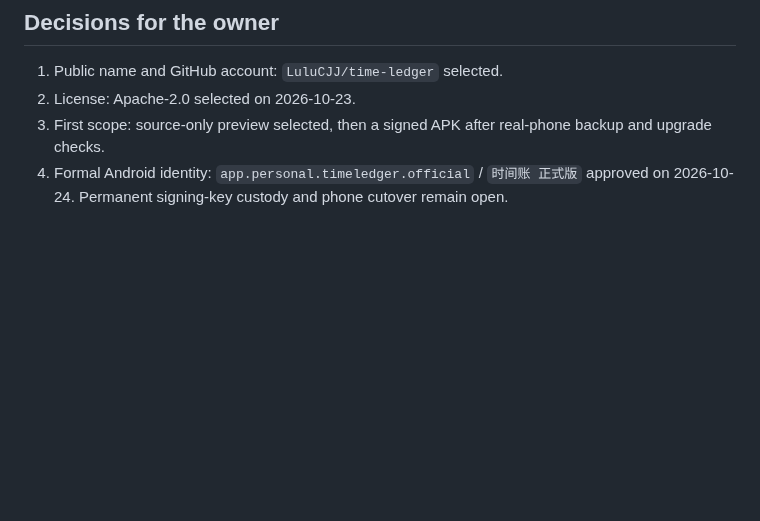
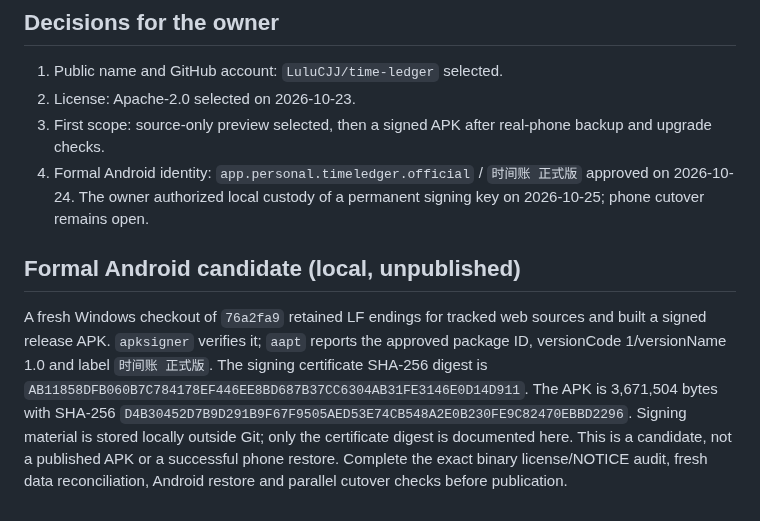
Before and after one commit to LuluCJJ/time-ledger, a Markdown page: docs/RELEASE_READINESS.md, the part around the change. GitHub-like rendering; blank space fills up the shorter version.

Commit message:
Document signed Android release candidate

```diff
--- a/docs/RELEASE_READINESS.md
+++ b/docs/RELEASE_READINESS.md
@@ -71,4 +71,8 @@ The user then supplied a phone screenshot showing that selecting a Time Ledger r
 1. Public name and GitHub account: `LuluCJJ/time-ledger` selected.
 2. License: Apache-2.0 selected on 2026-10-23.
 3. First scope: source-only preview selected, then a signed APK after real-phone backup and upgrade checks.
-4. Formal Android identity: `app.personal.timeledger.official` / `时间账 正式版` approved on 2026-10-24. Permanent signing-key custody and phone cutover remain open.
+4. Formal Android identity: `app.personal.timeledger.official` / `时间账 正式版` approved on 2026-10-24. The owner authorized local custody of a permanent signing key on 2026-10-25; phone cutover remains open.
+
+## Formal Android candidate (local, unpublished)
+
+A fresh Windows checkout of `76a2fa9` retained LF endings for tracked web sources and built a signed release APK. `apksigner` verifies it; `aapt` reports the approved package ID, versionCode 1/versionName 1.0 and label `时间账 正式版`. The signing certificate SHA-256 digest is `AB11858DFB060B7C784178EF446EE8BD687B37CC6304AB31FE3146E0D14D911`. The APK is 3,671,504 bytes with SHA-256 `D4B30452D7B9D291B9F67F9505AED53E74CB548A2E0B230FE9C82470EBBD2296`. Signing material is stored locally outside Git; only the certificate digest is documented here. This is a candidate, not a published APK or a successful phone restore. Complete the exact binary license/NOTICE audit, fresh data reconciliation, Android restore and parallel cutover checks before publication.
```
